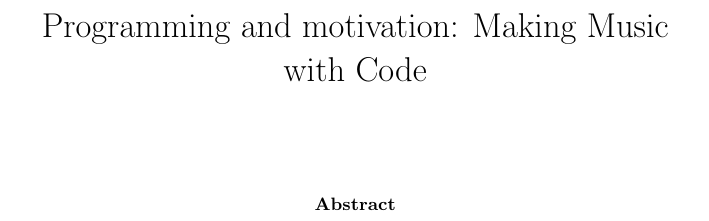
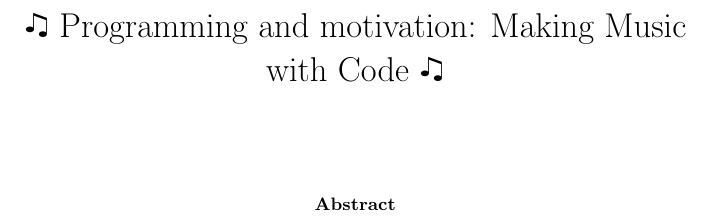
Before and after one commit to mhamilt/teaching-programming-music-with-code, a LaTeX paper (main.tex): part of page 1 of 4, cut so that both start at the same text. Compiled offline with pdfLaTeX.

Commit message:
Added notes around title.

```diff
--- a/main.tex
+++ b/main.tex
@@ -1,7 +1,8 @@
 \documentclass{article}
 \usepackage{graphicx} % Required for inserting images
+\usepackage{wasysym}
 
-\title{Programming and motivation: Making Music with Code}
+\title{\twonotes{} Programming and motivation: Making Music with Code \twonotes{}}
 \author{}
 \date{}
 
```
